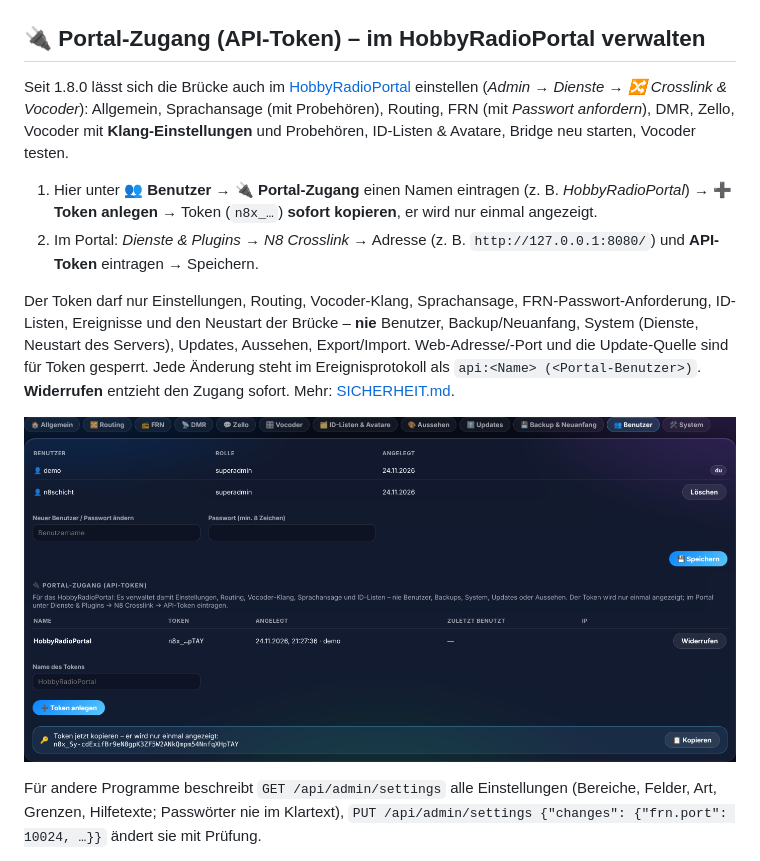
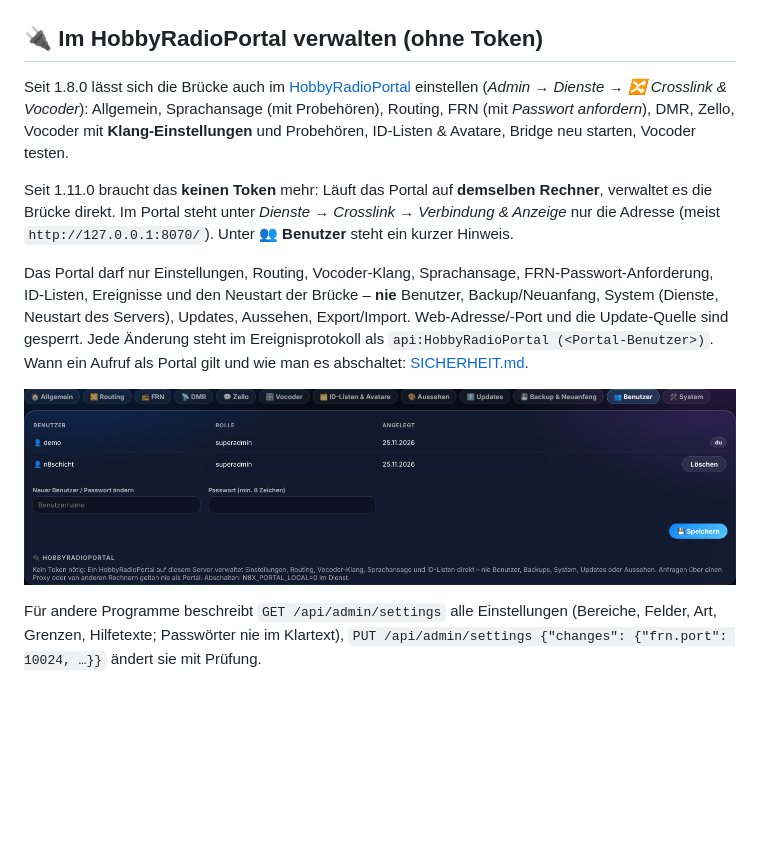
Before and after one commit to dhartmann1979/N8Crosslink, a Markdown page: docs/KONFIGURATION.md, the part around one of its changes. GitHub-like rendering; pictures changed too: docs/screenshots/admin-benutzer-token.png; blank space fills up the shorter version.

```diff
--- a/docs/KONFIGURATION.md
+++ b/docs/KONFIGURATION.md
@@ -113,17 +113,18 @@ Betriebsart (N8schicht-Vocoder, USB-Stick, AMBEserver, Test), Pegel und Watchdog
 
 ![Klang-Einstellungen](screenshots/admin-vocoder-klang.png)
 
-## 🔌 Portal-Zugang (API-Token) – im HobbyRadioPortal verwalten
+## 🔌 Im HobbyRadioPortal verwalten (ohne Token)
 Seit 1.8.0 lässt sich die Brücke auch im [HobbyRadioPortal](https://github.com/dhartmann1979/HobbyRadioPortal) einstellen
 (*Admin → Dienste → 🔀 Crosslink & Vocoder*): Allgemein, Sprachansage (mit Probehören), Routing, FRN (mit *Passwort anfordern*), DMR,
 Zello, Vocoder mit **Klang-Einstellungen** und Probehören, ID-Listen & Avatare, Bridge neu starten, Vocoder testen.
 
-1. Hier unter **👥 Benutzer → 🔌 Portal-Zugang** einen Namen eintragen (z. B. *HobbyRadioPortal*) → **➕ Token anlegen** →
-   Token (`n8x_…`) **sofort kopieren**, er wird nur einmal angezeigt.
-2. Im Portal: *Dienste & Plugins → N8 Crosslink* → Adresse (z. B. `http://127.0.0.1:8080/`) und **API-Token** eintragen → Speichern.
+Seit 1.11.0 braucht das **keinen Token** mehr: Läuft das Portal auf **demselben Rechner**, verwaltet es die Brücke direkt. Im Portal
+steht unter *Dienste → Crosslink → Verbindung & Anzeige* nur die Adresse (meist `http://127.0.0.1:8070/`). Unter **👥 Benutzer** steht
+ein kurzer Hinweis.
 
-Der Token darf nur Einstellungen, Routing, Vocoder-Klang, Sprachansage, FRN-Passwort-Anforderung, ID-Listen, Ereignisse und den
+Das Portal darf nur Einstellungen, Routing, Vocoder-Klang, Sprachansage, FRN-Passwort-Anforderung, ID-Listen, Ereignisse und den
 Neustart der Brücke – **nie** Benutzer, Backup/Neuanfang, System (Dienste, Neustart des Servers), Updates, Aussehen, Export/Import.
-Web-Adresse/-Port und die Update-Quelle sind für Token gesperrt. Jede Änderung steht im Ereignisprotokoll als
-`api:<Name> (<Portal-Benutzer>)`. **Widerrufen** entzieht den Zugang sofort. Mehr: [SICHERHEIT.md](SICHERHEIT.md#api-token-für-das-hobbyradioportal).
+Web-Adresse/-Port und die Update-Quelle sind gesperrt. Jede Änderung steht im Ereignisprotokoll als
+`api:HobbyRadioPortal (<Portal-Benutzer>)`. Wann ein Aufruf als Portal gilt und wie man es abschaltet:
+[SICHERHEIT.md](SICHERHEIT.md#hobbyradioportal-auf-diesem-rechner-ohne-token).
 
```
Also changed, not shown: other parts of docs/KONFIGURATION.md (+1 -1 lines), CHANGELOG.md (+25 -0 lines), docs/SICHERHEIT.md (+10 -6 lines), 9 other files.
